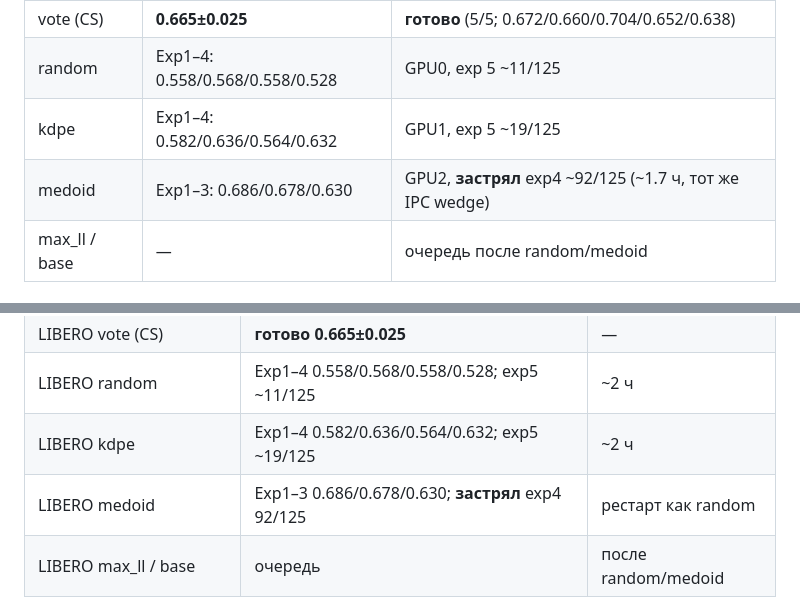
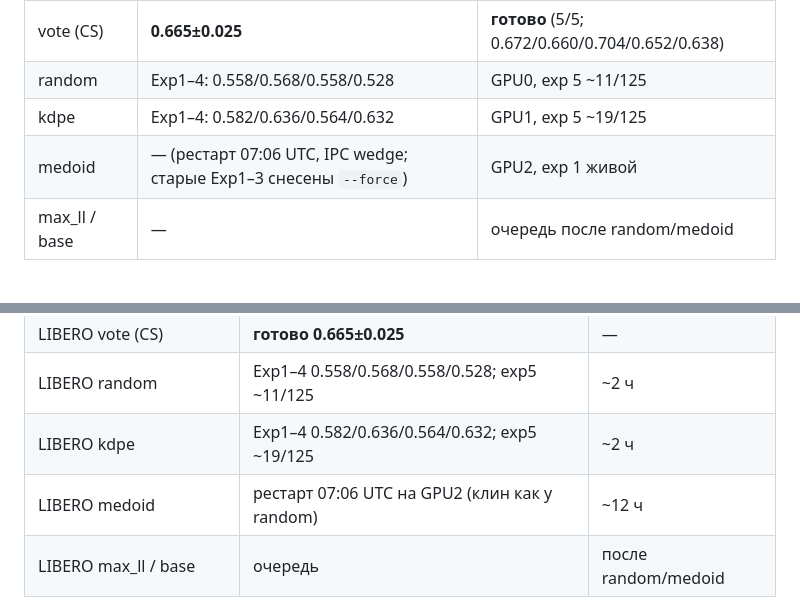
Before and after one commit to Mirageinvo/OAT_BLT_research, a Markdown page: oat/docs/AAMAS27_DUMP.md, 2 parts joined by grey strips. GitHub-like rendering.

```diff
--- a/oat/docs/AAMAS27_DUMP.md
+++ b/oat/docs/AAMAS27_DUMP.md
@@ -142,7 +142,7 @@ OAT8, n_test=500, `-n 5`. В статью — `mean_success_rate_mean`; per-task
 | vote (CS) | **0.665±0.025** | **готово** (5/5; 0.672/0.660/0.704/0.652/0.638) |
 | random | Exp1–4: 0.558/0.568/0.558/0.528 | GPU0, exp 5 ~11/125 |
 | kdpe | Exp1–4: 0.582/0.636/0.564/0.632 | GPU1, exp 5 ~19/125 |
-| medoid | Exp1–3: 0.686/0.678/0.630 | GPU2, **застрял** exp4 ~92/125 (~1.7 ч, тот же IPC wedge) |
+| medoid | — (рестарт 07:06 UTC, IPC wedge; старые Exp1–3 снесены `--force`) | GPU2, exp 1 живой |
 | max_ll / base | — | очередь после random/medoid |
 
 ### 2.7 Table 5 — латентность селектора, H100 [канон]
@@ -284,7 +284,7 @@ CUDA launches N=8/16/32: random 0/0/0 · max_ll 2/1/0 · medoid 7/6/16 · CS 28/
 | LIBERO vote (CS) | **готово 0.665±0.025** | — |
 | LIBERO random | Exp1–4 0.558/0.568/0.558/0.528; exp5 ~11/125 | ~2 ч |
 | LIBERO kdpe | Exp1–4 0.582/0.636/0.564/0.632; exp5 ~19/125 | ~2 ч |
-| LIBERO medoid | Exp1–3 0.686/0.678/0.630; **застрял** exp4 92/125 | рестарт как random |
+| LIBERO medoid | рестарт 07:06 UTC на GPU2 (клин как у random) | ~12 ч |
 | LIBERO max_ll / base | очередь | после random/medoid |
 
 Leftover coffee-[E] на cuda:0 убит; новый [E] kdpe на GPU1. Старые GPU1-lane по-прежнему SIGSTOP (не CONT).
```
Also changed, not shown: oat/docs/CS_VS_KDPE_TABLE.md (+1 -1 lines), oat/docs/SELECTOR_BASELINES_STATUS.md (+1 -1 lines).
